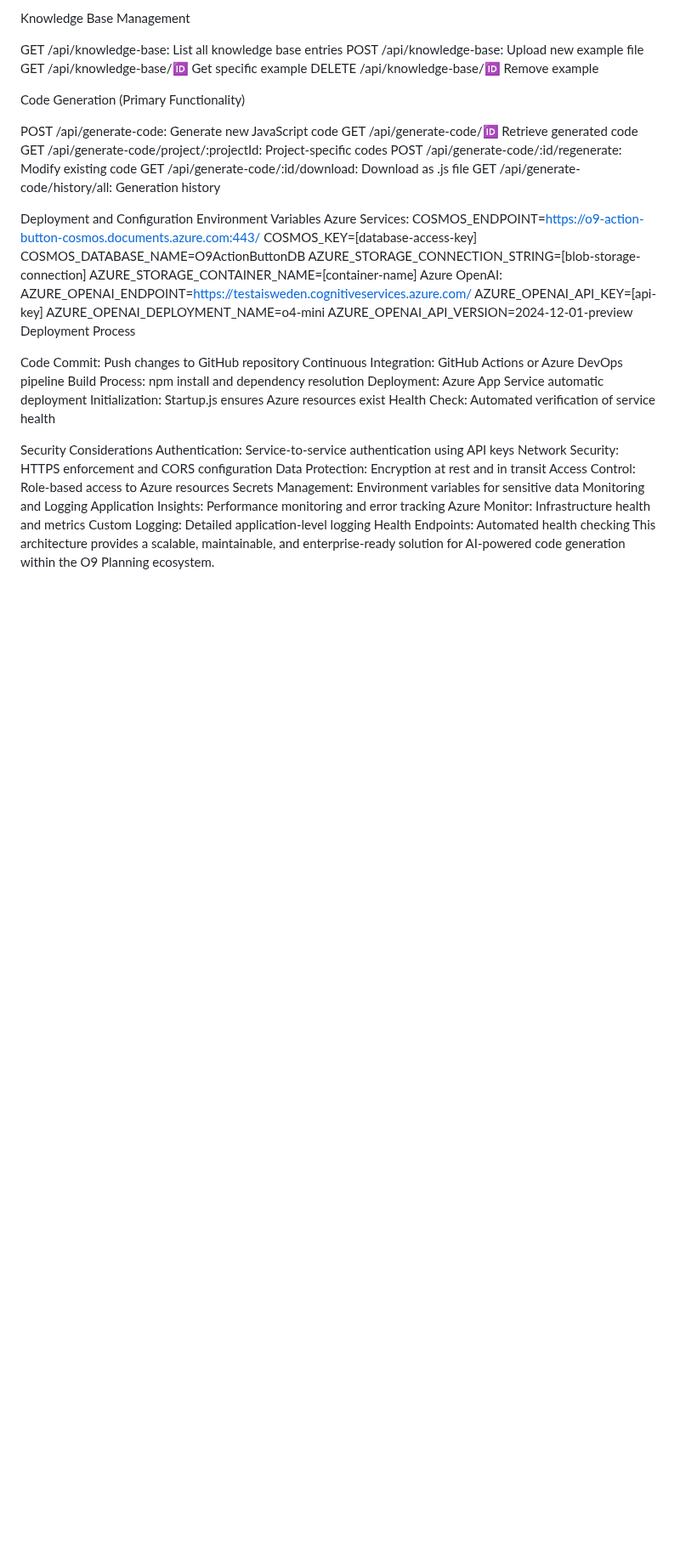
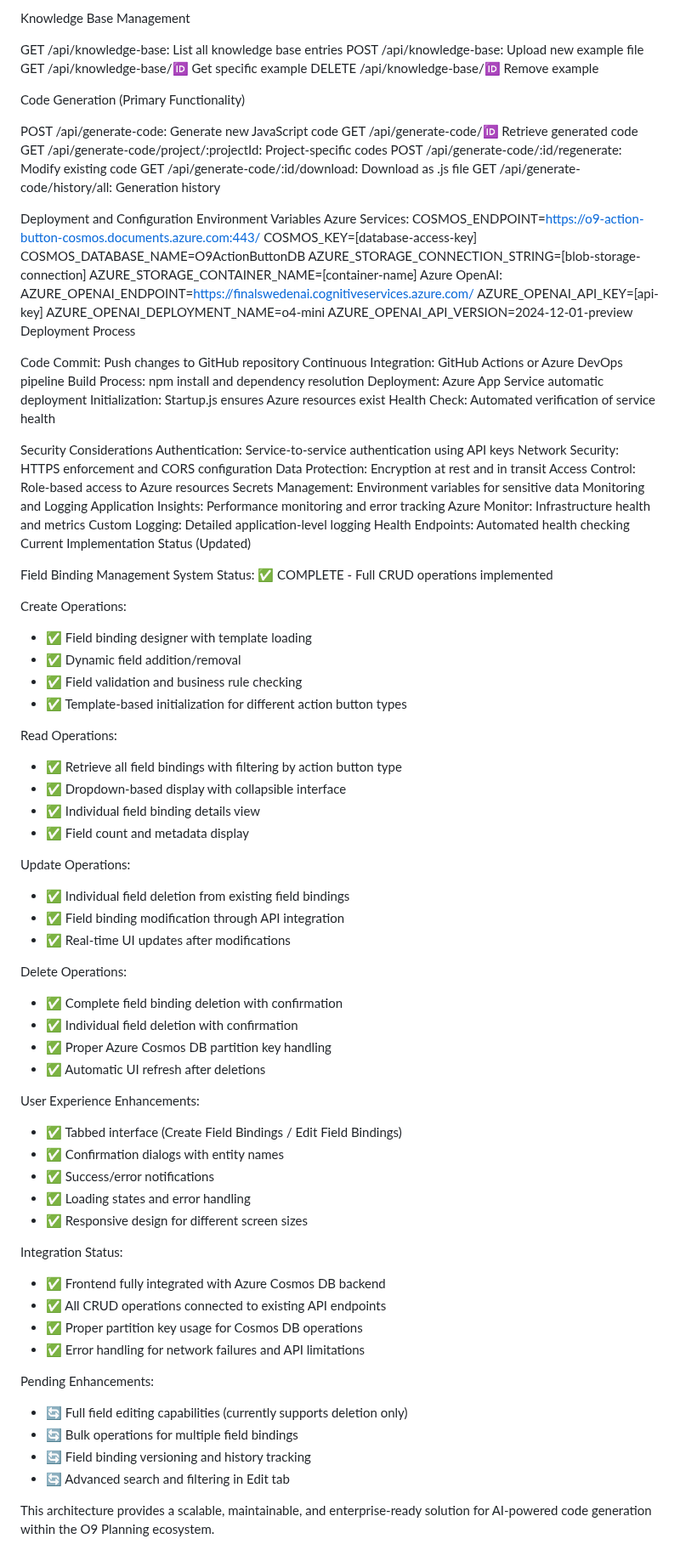
Before and after one commit to ThalinDhakshi/o9-action-button-generator, a Markdown page: Instructions.md, the part around one of its changes. Shown at 85% size. Rendered like a GitHub page; blank space fills up the shorter version.

Commit message:
Update project documentation with field binding CRUD implementation

```diff
--- a/Instructions.md
+++ b/Instructions.md
@@ -360,7 +380,7 @@ COSMOS_DATABASE_NAME=O9ActionButtonDB
 AZURE_STORAGE_CONNECTION_STRING=[blob-storage-connection]
 AZURE_STORAGE_CONTAINER_NAME=[container-name]
 Azure OpenAI:
-AZURE_OPENAI_ENDPOINT=https://testaisweden.cognitiveservices.azure.com/
+AZURE_OPENAI_ENDPOINT=https://finalswedenai.cognitiveservices.azure.com/
 AZURE_OPENAI_API_KEY=[api-key]
 AZURE_OPENAI_DEPLOYMENT_NAME=o4-mini
 AZURE_OPENAI_API_VERSION=2024-12-01-preview
@@ -384,4 +404,51 @@ Application Insights: Performance monitoring and error tracking
 Azure Monitor: Infrastructure health and metrics
 Custom Logging: Detailed application-level logging
 Health Endpoints: Automated health checking
+Current Implementation Status (Updated)
+
+Field Binding Management System
+Status: ✅ COMPLETE - Full CRUD operations implemented
+
+Create Operations:
+- ✅ Field binding designer with template loading
+- ✅ Dynamic field addition/removal
+- ✅ Field validation and business rule checking
+- ✅ Template-based initialization for different action button types
+
+Read Operations:
+- ✅ Retrieve all field bindings with filtering by action button type
+- ✅ Dropdown-based display with collapsible interface
+- ✅ Individual field binding details view
+- ✅ Field count and metadata display
+
+Update Operations:
+- ✅ Individual field deletion from existing field bindings
+- ✅ Field binding modification through API integration
+- ✅ Real-time UI updates after modifications
+
+Delete Operations:
+- ✅ Complete field binding deletion with confirmation
+- ✅ Individual field deletion with confirmation
+- ✅ Proper Azure Cosmos DB partition key handling
+- ✅ Automatic UI refresh after deletions
+
+User Experience Enhancements:
+- ✅ Tabbed interface (Create Field Bindings / Edit Field Bindings)
+- ✅ Confirmation dialogs with entity names
+- ✅ Success/error notifications
+- ✅ Loading states and error handling
+- ✅ Responsive design for different screen sizes
+
+Integration Status:
+- ✅ Frontend fully integrated with Azure Cosmos DB backend
+- ✅ All CRUD operations connected to existing API endpoints
+- ✅ Proper partition key usage for Cosmos DB operations
+- ✅ Error handling for network failures and API limitations
+
+Pending Enhancements:
+- 🔄 Full field editing capabilities (currently supports deletion only)
+- 🔄 Bulk operations for multiple field bindings
+- 🔄 Field binding versioning and history tracking
+- 🔄 Advanced search and filtering in Edit tab
+
 This architecture provides a scalable, maintainable, and enterprise-ready solution for AI-powered code generation within the O9 Planning ecosystem.
```
Also changed, not shown: other parts of Instructions.md (+35 -15 lines).
